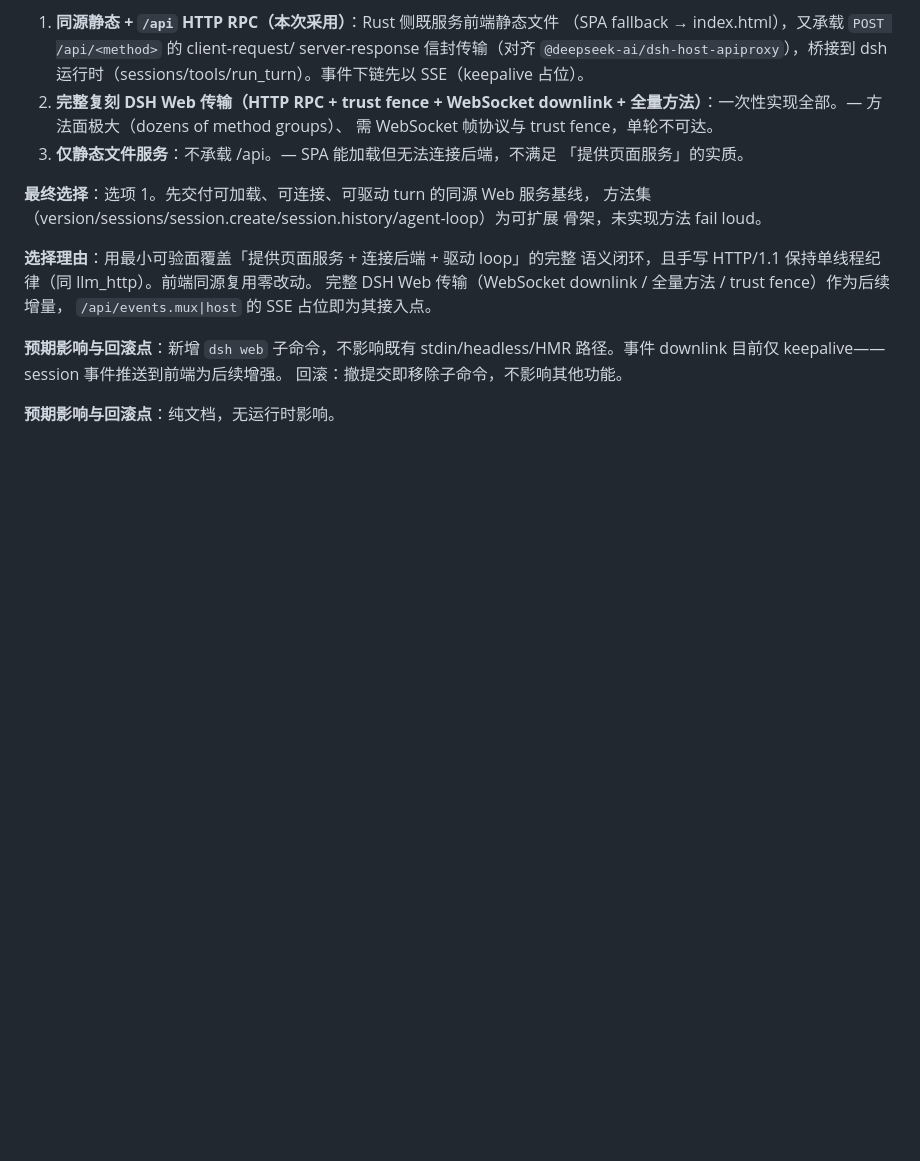
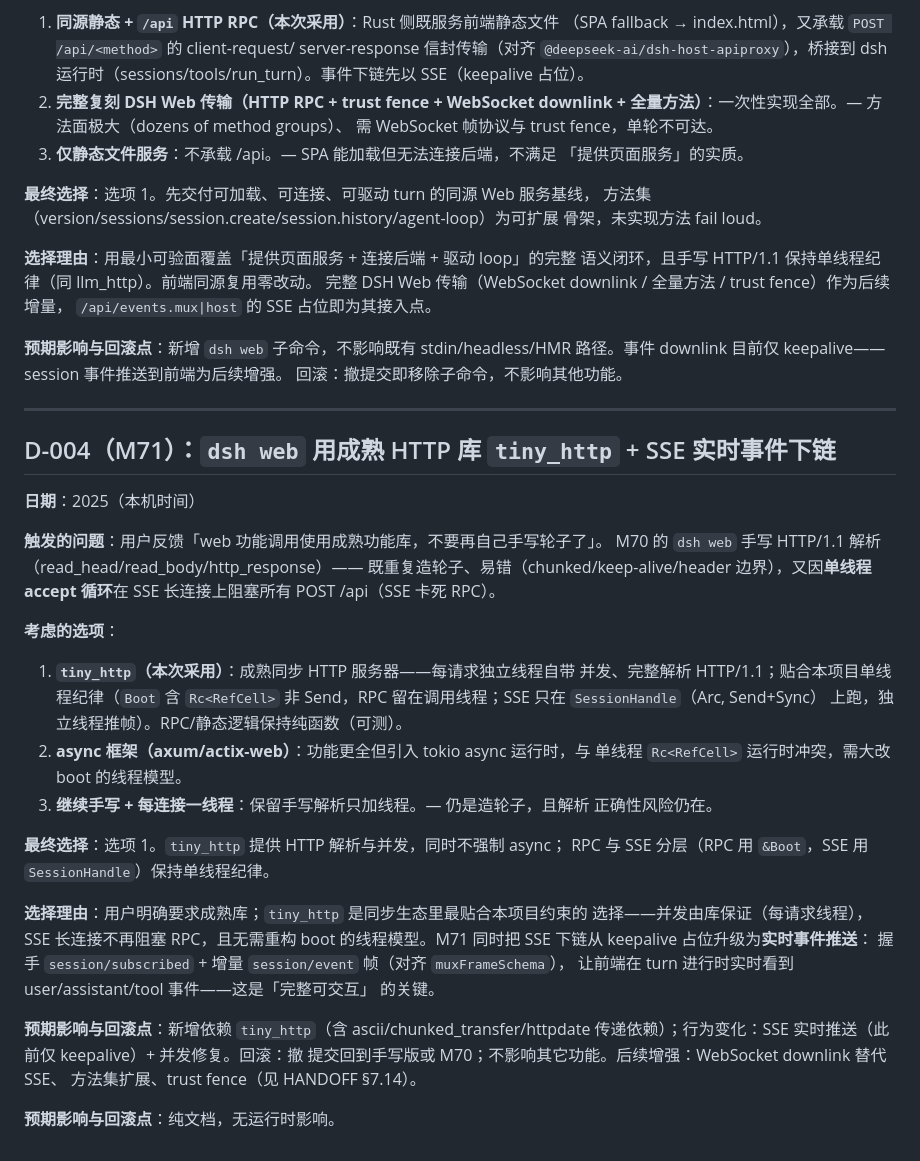
Before and after one commit to shiyukonghui/dsh-rs, a Markdown page: DECISIONS.md, the part around the change. Rendered like a GitHub page; blank space fills up the shorter version.

Commit message:
docs: HANDOFF + DECISIONS 记录 M71 (tiny_http + SSE 实时下链) (D-004)

```diff
--- a/DECISIONS.md
+++ b/DECISIONS.md
@@ -126,4 +126,40 @@ deepseek harness web 页面」。前端是已构建的 SPA（`dsh-web-frontend/d
 路径。事件 downlink 目前仅 keepalive——session 事件推送到前端为后续增强。
 回滚：撤提交即移除子命令，不影响其他功能。
 
+---
+
+## D-004（M71）：`dsh web` 用成熟 HTTP 库 `tiny_http` + SSE 实时事件下链
+
+**日期**：2025（本机时间）
+
+**触发的问题**：用户反馈「web 功能调用使用成熟功能库，不要再自己手写轮子了」。
+M70 的 `dsh web` 手写 HTTP/1.1 解析（read_head/read_body/http_response）——
+既重复造轮子、易错（chunked/keep-alive/header 边界），又因**单线程 accept
+循环**在 SSE 长连接上阻塞所有 POST /api（SSE 卡死 RPC）。
+
+**考虑的选项**：
+1. **`tiny_http`（本次采用）**：成熟同步 HTTP 服务器——每请求独立线程自带
+   并发、完整解析 HTTP/1.1；贴合本项目单线程纪律（`Boot` 含 `Rc<RefCell>` 非
+   Send，RPC 留在调用线程；SSE 只在 `SessionHandle`（Arc<Mutex>, Send+Sync）
+   上跑，独立线程推帧）。RPC/静态逻辑保持纯函数（可测）。
+2. **async 框架（axum/actix-web）**：功能更全但引入 tokio async 运行时，与
+   单线程 `Rc<RefCell>` 运行时冲突，需大改 boot 的线程模型。
+3. **继续手写 + 每连接一线程**：保留手写解析只加线程。— 仍是造轮子，且解析
+   正确性风险仍在。
+
+**最终选择**：选项 1。`tiny_http` 提供 HTTP 解析与并发，同时不强制 async；
+RPC 与 SSE 分层（RPC 用 `&Boot`，SSE 用 `SessionHandle`）保持单线程纪律。
+
+**选择理由**：用户明确要求成熟库；`tiny_http` 是同步生态里最贴合本项目约束的
+选择——并发由库保证（每请求线程），SSE 长连接不再阻塞 RPC，且无需重构 boot
+的线程模型。M71 同时把 SSE 下链从 keepalive 占位升级为**实时事件推送**：
+握手 `session/subscribed` + 增量 `session/event` 帧（对齐 `muxFrameSchema`），
+让前端在 turn 进行时实时看到 user/assistant/tool 事件——这是「完整可交互」
+的关键。
+
+**预期影响与回滚点**：新增依赖 `tiny_http`（含 ascii/chunked_transfer/httpdate
+传递依赖）；行为变化：SSE 实时推送（此前仅 keepalive）+ 并发修复。回滚：撤
+提交回到手写版或 M70；不影响其它功能。后续增强：WebSocket downlink 替代 SSE、
+方法集扩展、trust fence（见 HANDOFF §7.14）。
+
 **预期影响与回滚点**：纯文档，无运行时影响。
```
Also changed, not shown: HANDOFF.md (+34 -14 lines).
